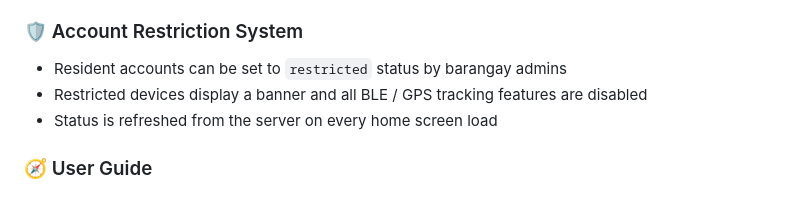
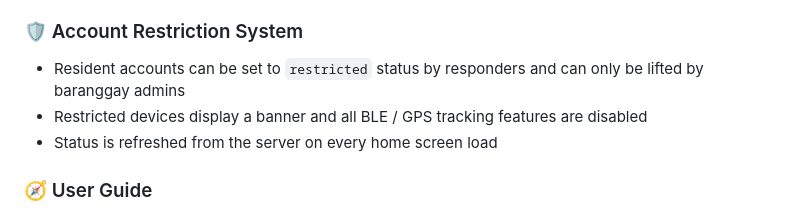
Before and after one commit to Oshinobi-obi/safechain_mobile, a Markdown page: README.md, the part around the change. Rendered like a GitHub page.

Commit message:
Clarify account restriction status in README
Updated the description of account restriction status to clarify that responders can set accounts to restricted status.

```diff
--- a/README.md
+++ b/README.md
@@ -68,7 +68,7 @@ A community personal safety application built with Flutter, designed to provide
 - Buttons that would fail while offline are blocked with a user-friendly snackbar
 
 ### 🛡️ Account Restriction System
-- Resident accounts can be set to `restricted` status by barangay admins
+- Resident accounts can be set to `restricted` status by responders and can only be lifted by baranggay admins
 - Restricted devices display a banner and all BLE / GPS tracking features are disabled
 - Status is refreshed from the server on every home screen load
 
```
